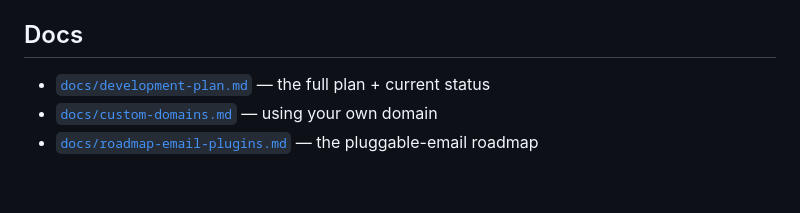
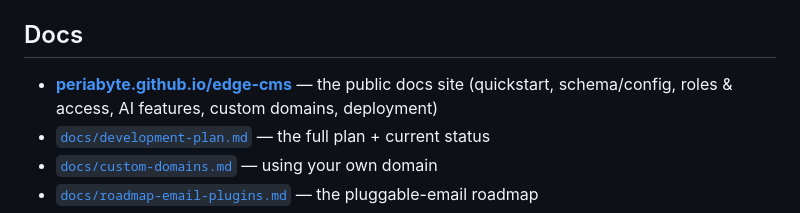
Before and after one commit to periabyte/edge-cms, a Markdown page: README.md, the part around the change. GitHub-like rendering; blank space fills up the shorter version.

Commit message:
docs: link the public docs site from the README
Co-Authored-By: Claude Sonnet 5 <noreply@anthropic.com>
Claude-Session: https://claude.ai/code/session_01V4siGSdVnYfYUkYKE1cC3S

```diff
--- a/README.md
+++ b/README.md
@@ -173,6 +173,8 @@ items:
 
 ## Docs
 
+- **[periabyte.github.io/edge-cms](https://periabyte.github.io/edge-cms/)** — the public docs site
+  (quickstart, schema/config, roles & access, AI features, custom domains, deployment)
 - [`docs/development-plan.md`](docs/development-plan.md) — the full plan + current status
 - [`docs/custom-domains.md`](docs/custom-domains.md) — using your own domain
 - [`docs/roadmap-email-plugins.md`](docs/roadmap-email-plugins.md) — the pluggable-email roadmap
```
